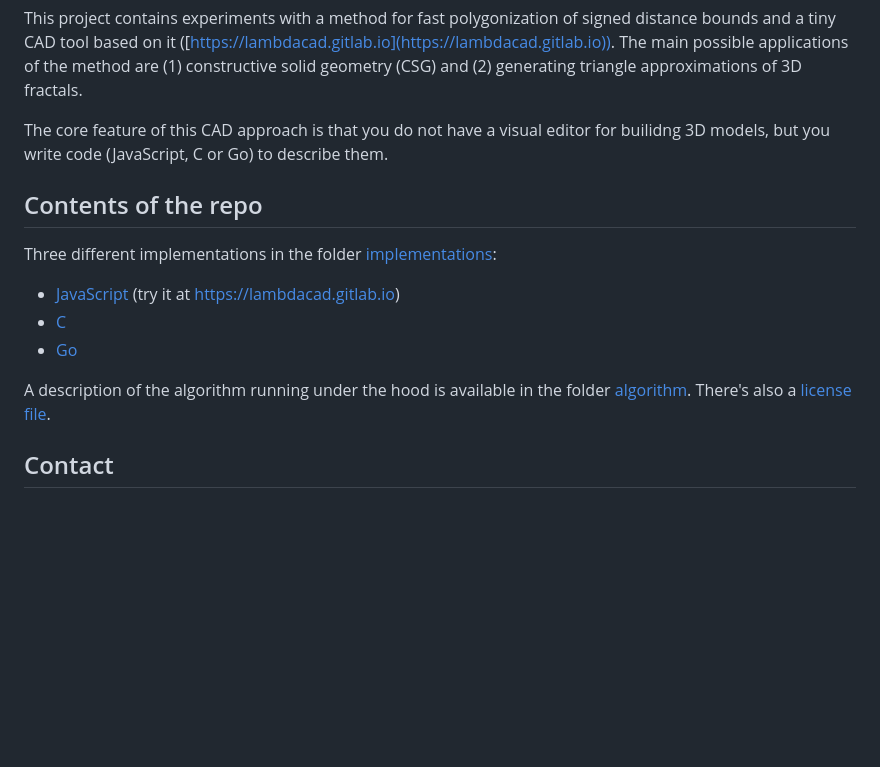
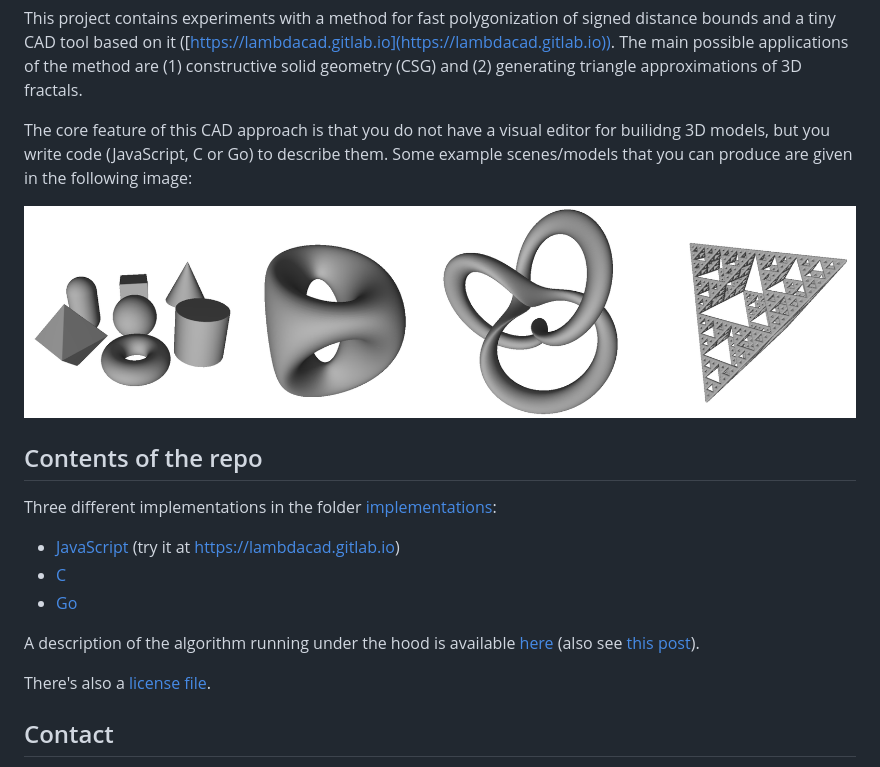
Before and after one commit to nenadmarkus/gridhopping, a Markdown page: readme.md, the part around the change. Rendered like a GitHub page; blank space fills up the shorter version.

```diff
--- a/readme.md
+++ b/readme.md
@@ -2,6 +2,9 @@ This project contains experiments with a method for fast polygonization of signe
 The main possible applications of the method are (1) constructive solid geometry (CSG) and (2) generating triangle approximations of 3D fractals.
 
 The core feature of this CAD approach is that you do not have a visual editor for builidng 3D models, but you write code (JavaScript, C or Go) to describe them.
+Some example scenes/models that you can produce are given in the following image:
+
+![Scenes produced by `gridhopping`](scenes.png "Scenes produced by `gridhopping`")
 
 ## Contents of the repo
 
@@ -11,7 +14,8 @@ Three different implementations in the folder [implementations](implementations)
 * [C](implementations/c)
 * [Go](implementations/golang)
 
-A description of the algorithm running under the hood is available in the folder [algorithm](algorithm).
+A description of the algorithm running under the hood is available [here](algorithm.md) (also see [this post](https://nenadmarkus.github.io/p/fast-algo-sdb-to-mesh/)).
+
 There's also a [license file](license).
 
 ## Contact
```
Also changed, not shown: algorithm.md (renamed from algorithm/readme.md, +1 -1 lines), implementations/javascript/readme.md (+1 -1 lines), algorithm/boxapprox.png (deleted), algorithm/l3.png (deleted), algorithm/l4.png (deleted), algorithm/times-logplot.png (deleted), scenes.png (renamed from algorithm/scenes.png), sphere-tracing.png (renamed from algorithm/sphere-tracing.png), 2 other files.
